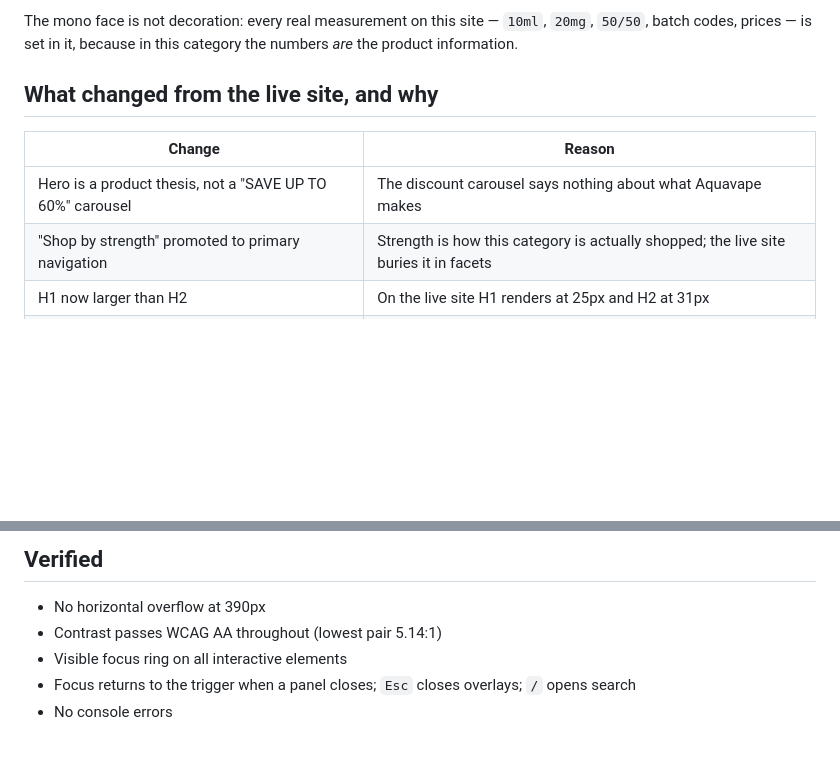
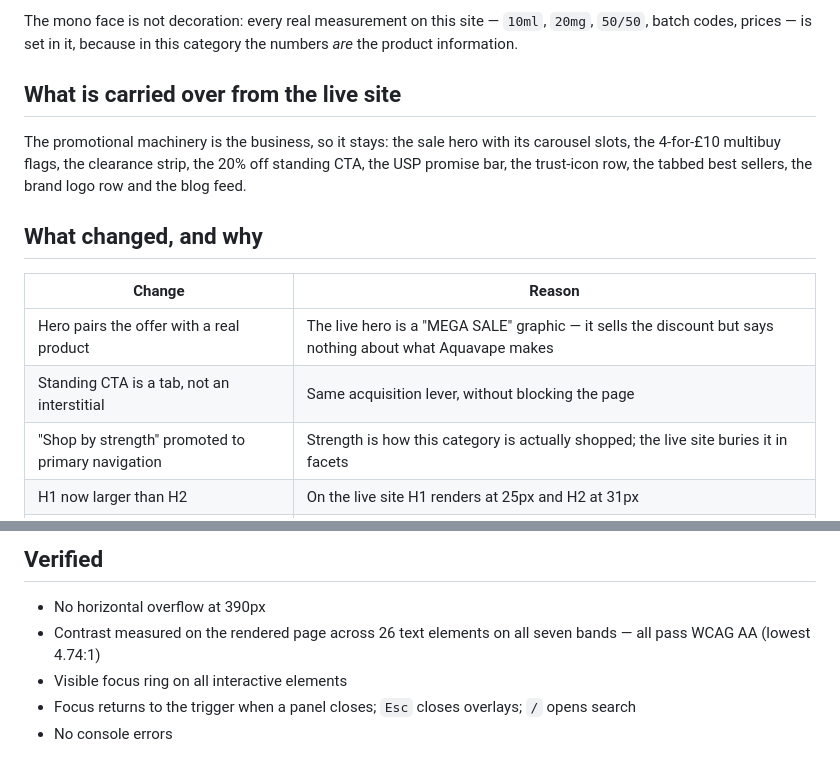
Before and after one commit to yameenbux/aquavape-rebrand, a Markdown page: prototype/README.md, 2 parts joined by grey strips. Rendered like a GitHub page; blank space fills up the shorter version.

```diff
--- a/prototype/README.md
+++ b/prototype/README.md
@@ -68,11 +83,19 @@ The mono face is not decoration: every real measurement on this site —
 `10ml`, `20mg`, `50/50`, batch codes, prices — is set in it, because in this
 category the numbers *are* the product information.
 
-## What changed from the live site, and why
+## What is carried over from the live site
+
+The promotional machinery is the business, so it stays: the sale hero with
+its carousel slots, the 4-for-£10 multibuy flags, the clearance strip, the
+20% off standing CTA, the USP promise bar, the trust-icon row, the tabbed
+best sellers, the brand logo row and the blog feed.
+
+## What changed, and why
 
 | Change | Reason |
 |---|---|
-| Hero is a product thesis, not a "SAVE UP TO 60%" carousel | The discount carousel says nothing about what Aquavape makes |
+| Hero pairs the offer with a real product | The live hero is a "MEGA SALE" graphic — it sells the discount but says nothing about what Aquavape makes |
+| Standing CTA is a tab, not an interstitial | Same acquisition lever, without blocking the page |
 | "Shop by strength" promoted to primary navigation | Strength is how this category is actually shopped; the live site buries it in facets |
 | H1 now larger than H2 | On the live site H1 renders at 25px and H2 at 31px |
 | One review source | The live site runs Okendo, Lipscore and Trustpilot simultaneously |
@@ -98,7 +121,8 @@ arrives; it just stops moving.
 ## Verified
 
 - No horizontal overflow at 390px
-- Contrast passes WCAG AA throughout (lowest pair 5.14:1)
+- Contrast measured on the rendered page across 26 text elements on all
+  seven bands — all pass WCAG AA (lowest 4.74:1)
 - Visible focus ring on all interactive elements
 - Focus returns to the trigger when a panel closes; `Esc` closes overlays; `/` opens search
 - No console errors
```
Also changed, not shown: other parts of prototype/README.md (+25 -10 lines), prototype/preview.png, 6 other files.
